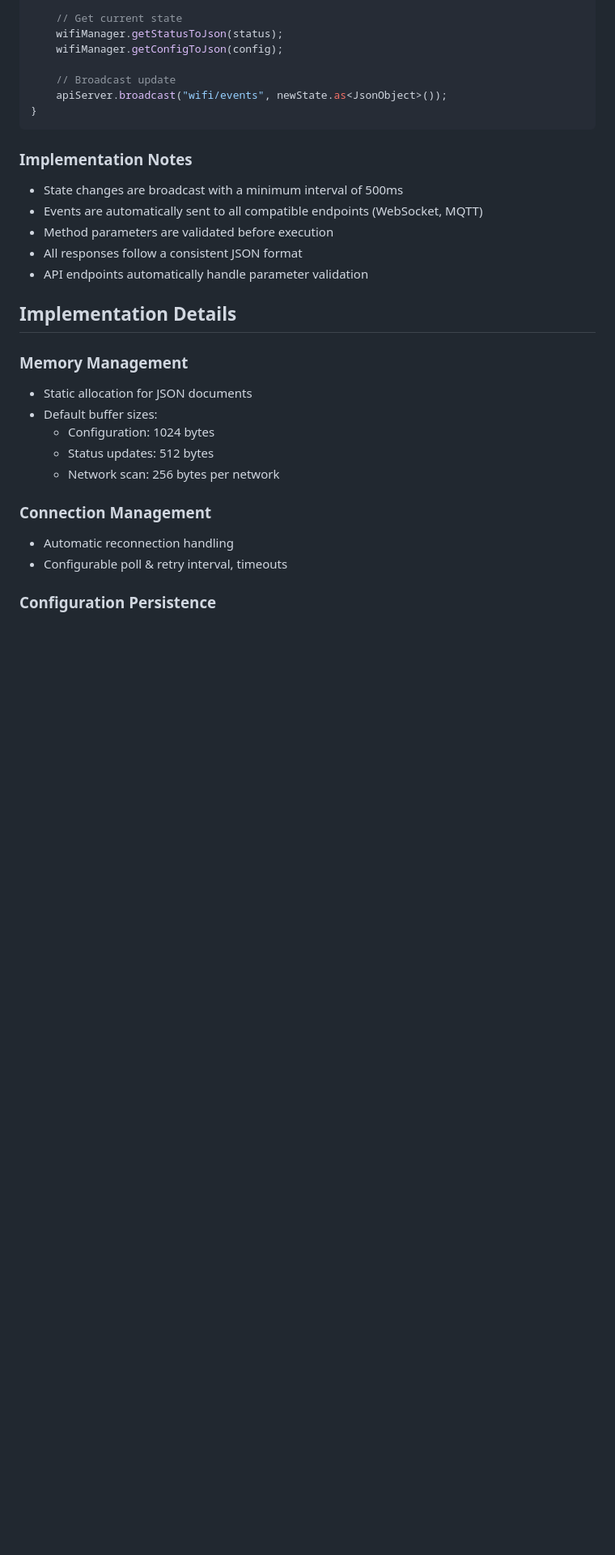
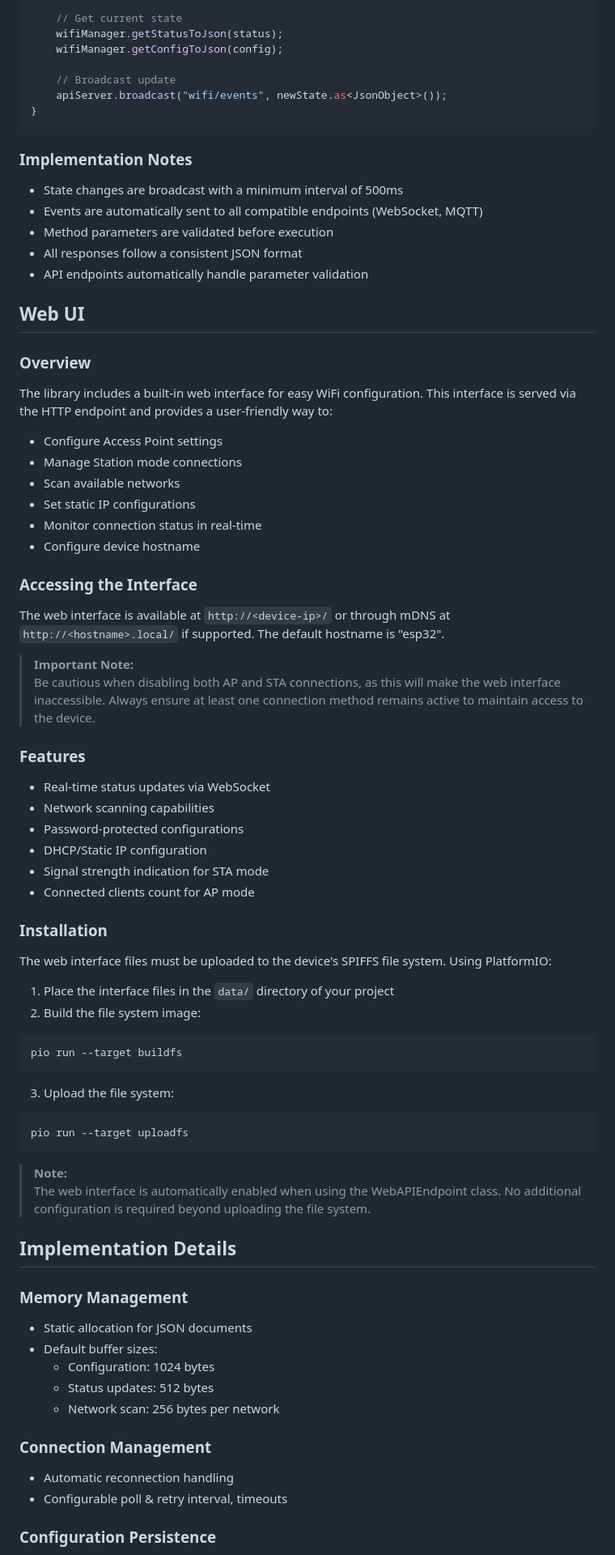
Before and after one commit to pierrejay/esp32-wifi-api-dev, a Markdown page: lib/WiFiManager/README.md, the part around one of its changes. Shown at 81% size. Drawn GitHub-style; blank space fills up the shorter version.

Commit message:
Update WiFiManager README.md

````diff
--- a/lib/WiFiManager/README.md
+++ b/lib/WiFiManager/README.md
@@ -319,6 +321,47 @@ void onStateChange() {
 - All responses follow a consistent JSON format
 - API endpoints automatically handle parameter validation
 
+## Web UI
+
+### Overview
+The library includes a built-in web interface for easy WiFi configuration. This interface is served via the HTTP endpoint and provides a user-friendly way to:
+- Configure Access Point settings
+- Manage Station mode connections
+- Scan available networks
+- Set static IP configurations
+- Monitor connection status in real-time
+- Configure device hostname
+
+### Accessing the Interface
+The web interface is available at `http://<device-ip>/` or through mDNS at `http://<hostname>.local/` if supported. The default hostname is "esp32".
+
+> **Important Note:**
+> Be cautious when disabling both AP and STA connections, as this will make the web interface inaccessible. Always ensure at least one connection method remains active to maintain access to the device.
+
+### Features
+- Real-time status updates via WebSocket
+- Network scanning capabilities
+- Password-protected configurations
+- DHCP/Static IP configuration
+- Signal strength indication for STA mode
+- Connected clients count for AP mode
+
+### Installation
+The web interface files must be uploaded to the device's SPIFFS file system. Using PlatformIO:
+
+1. Place the interface files in the `data/` directory of your project
+2. Build the file system image:
+```bash
+pio run --target buildfs
+```
+3. Upload the file system:
+```bash
+pio run --target uploadfs
+```
+
+> **Note:**
+> The web interface is automatically enabled when using the WebAPIEndpoint class. No additional configuration is required beyond uploading the file system.
+
 ## Implementation Details
 
 ### Memory Management
````
Also changed, not shown: other parts of lib/WiFiManager/README.md (+2 -0 lines).
